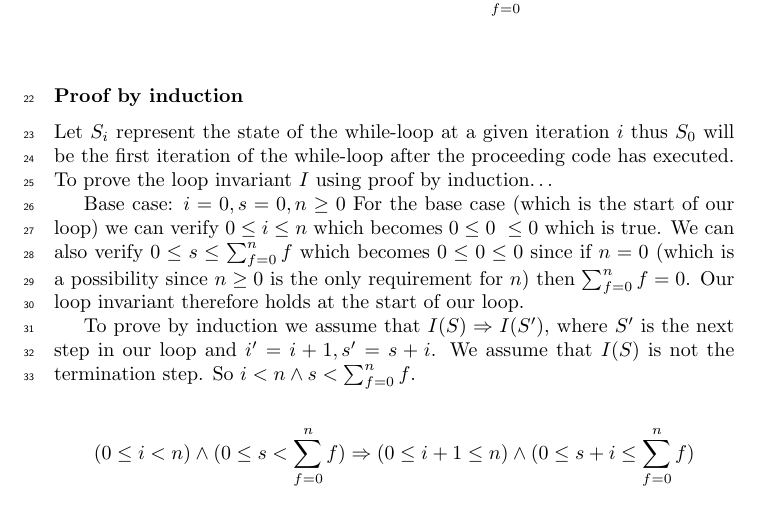
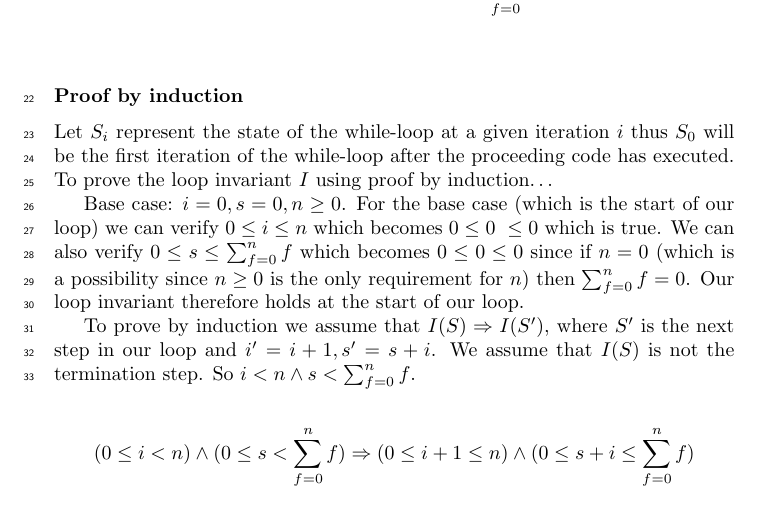
Before and after one commit to newtscamander2/dsa-problem1-19, a LaTeX document (main.tex): part of page 2 of 2, cut so that both start at the same text. Compiled offline with pdfLaTeX.

Commit message:
bugfix: "add ."

```diff
--- a/main.tex
+++ b/main.tex
@@ -81,7 +81,7 @@ To prove the loop invariant $I$ using proof by induction\dots
 
 
 Base case:
-$i=0, s = 0, n \geq 0$
+$i=0, s = 0, n \geq 0$.
 For the base case (which is the start of our loop) we can verify $0 \leq i \leq n$ which becomes $0 \leq 0 \leq 0$ which is true. We can also verify $0 \leq s \leq \sum_{f=0}^{n}f$ which becomes $0 \leq 0 \leq 0$ since if $n=0$ (which is a possibility since $n\geq0$ is the only requirement for $n$) then $\sum_{f=0}^{n}f = 0$.
 Our loop invariant therefore holds at the start of our loop.
 
```
